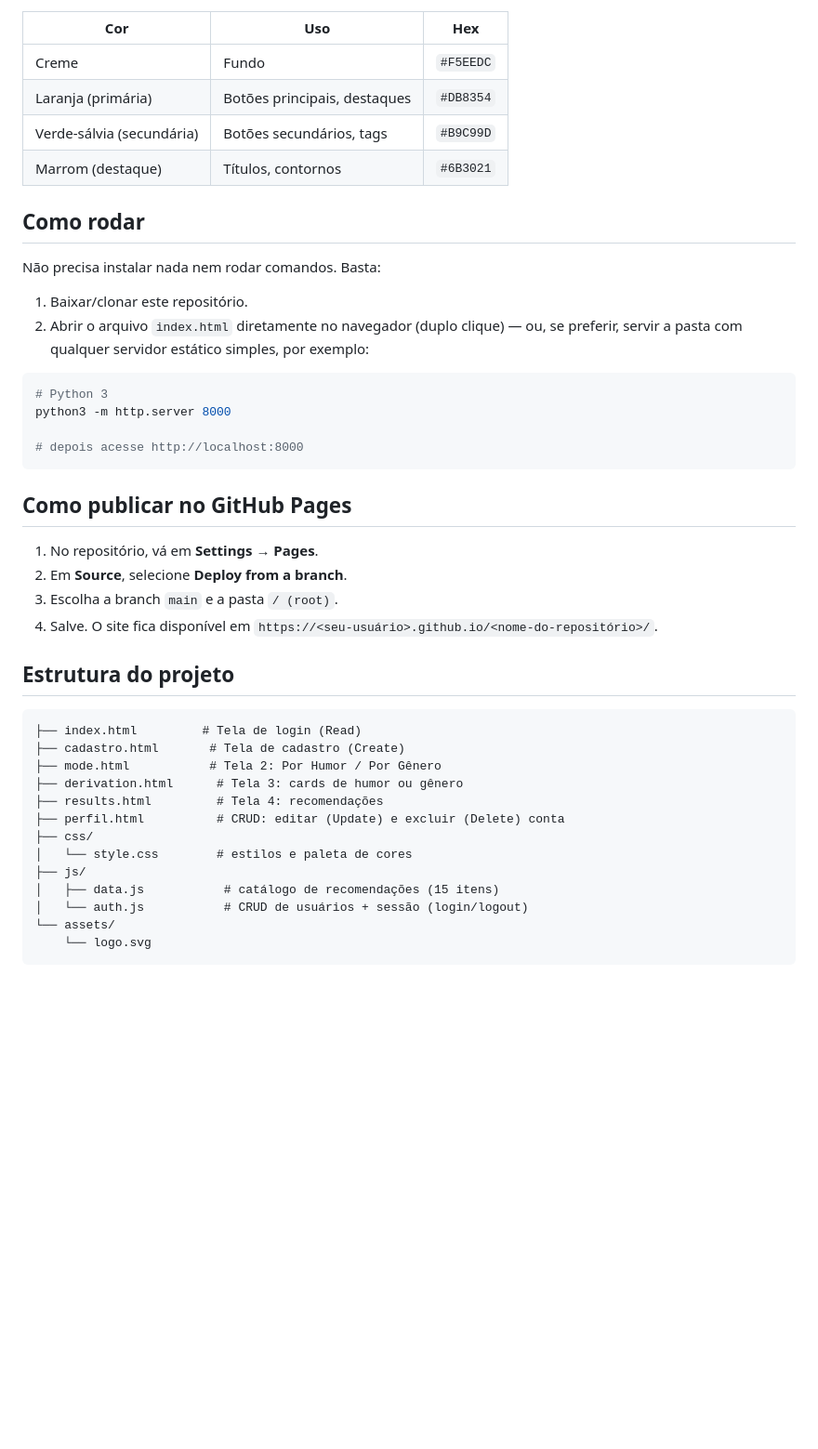
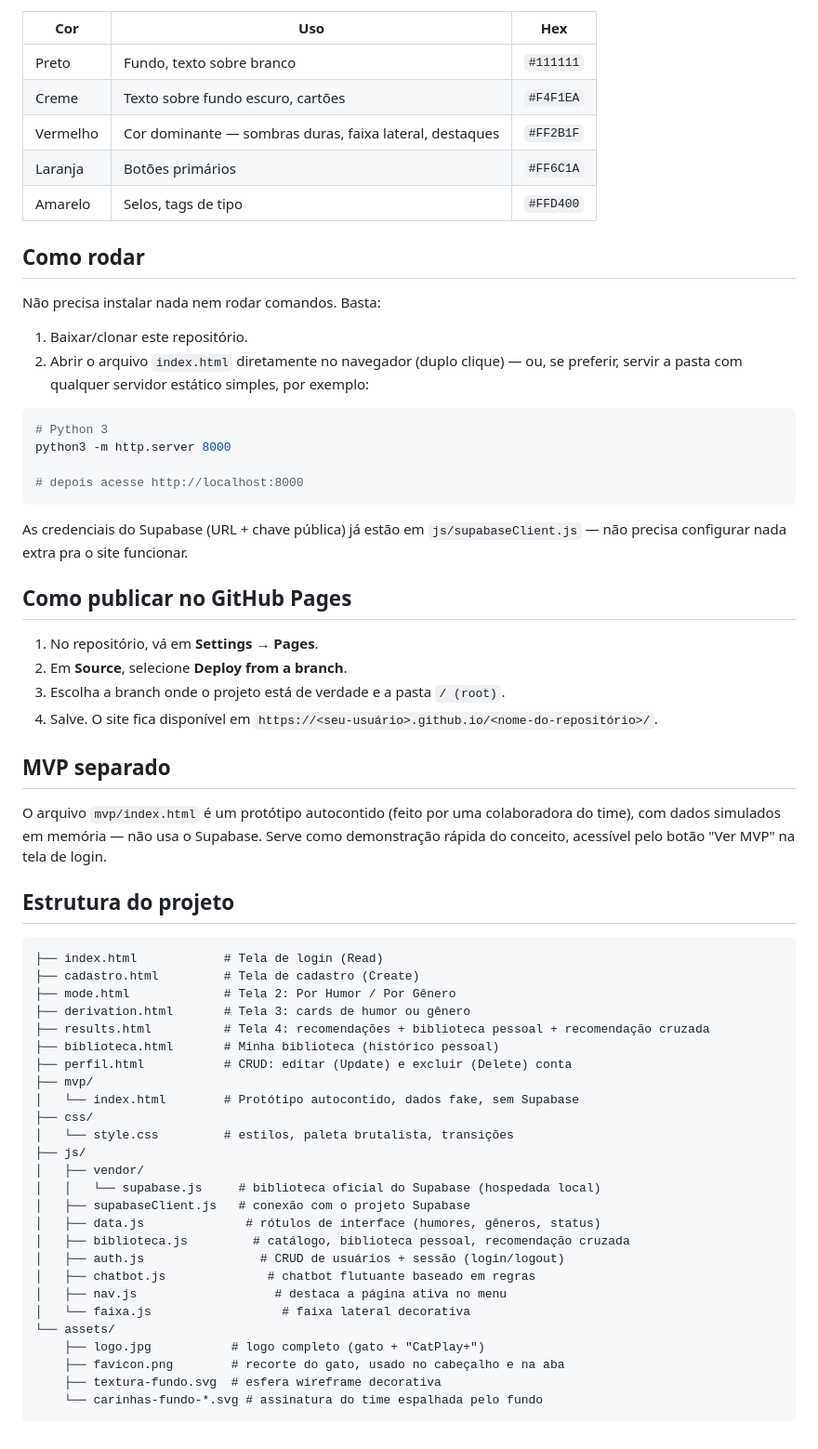
Before and after one commit to Atlas436/CatPlay-HTML, a Markdown page: README.md, the part around one of its changes. Shown at 93% size. GitHub-like rendering; blank space fills up the shorter version.

````diff
--- a/README.md
+++ b/README.md
@@ -44,10 +68,11 @@ Extraída da logo (gato lendo + patinha), definida em `css/style.css`:
 
 | Cor | Uso | Hex |
 | --- | --- | --- |
-| Creme | Fundo | `#F5EEDC` |
-| Laranja (primária) | Botões principais, destaques | `#DB8354` |
-| Verde-sálvia (secundária) | Botões secundários, tags | `#B9C99D` |
-| Marrom (destaque) | Títulos, contornos | `#6B3021` |
+| Preto | Fundo, texto sobre branco | `#111111` |
+| Creme | Texto sobre fundo escuro, cartões | `#F4F1EA` |
+| Vermelho | Cor dominante — sombras duras, faixa lateral, destaques | `#FF2B1F` |
+| Laranja | Botões primários | `#FF6C1A` |
+| Amarelo | Selos, tags de tipo | `#FFD400` |
 
 ## Como rodar
 
@@ -63,27 +88,46 @@ python3 -m http.server 8000
 # depois acesse http://localhost:8000
 ```
 
+As credenciais do Supabase (URL + chave pública) já estão em `js/supabaseClient.js` — não precisa configurar nada extra pra o site funcionar.
+
 ## Como publicar no GitHub Pages
 
 1. No repositório, vá em **Settings → Pages**.
 2. Em **Source**, selecione **Deploy from a branch**.
-3. Escolha a branch `main` e a pasta `/ (root)`.
+3. Escolha a branch onde o projeto está de verdade e a pasta `/ (root)`.
 4. Salve. O site fica disponível em `https://<seu-usuário>.github.io/<nome-do-repositório>/`.
+
+## MVP separado
+
+O arquivo `mvp/index.html` é um protótipo autocontido (feito por uma colaboradora do time), com dados simulados em memória — não usa o Supabase. Serve como demonstração rápida do conceito, acessível pelo botão "Ver MVP" na tela de login.
 
 ## Estrutura do projeto
 
 ```
-├── index.html         # Tela de login (Read)
-├── cadastro.html       # Tela de cadastro (Create)
-├── mode.html           # Tela 2: Por Humor / Por Gênero
-├── derivation.html      # Tela 3: cards de humor ou gênero
-├── results.html         # Tela 4: recomendações
-├── perfil.html          # CRUD: editar (Update) e excluir (Delete) conta
+├── index.html            # Tela de login (Read)
+├── cadastro.html         # Tela de cadastro (Create)
+├── mode.html             # Tela 2: Por Humor / Por Gênero
+├── derivation.html       # Tela 3: cards de humor ou gênero
+├── results.html          # Tela 4: recomendações + biblioteca pessoal + recomendação cruzada
+├── biblioteca.html       # Minha biblioteca (histórico pessoal)
+├── perfil.html           # CRUD: editar (Update) e excluir (Delete) conta
+├── mvp/
+│   └── index.html        # Protótipo autocontido, dados fake, sem Supabase
 ├── css/
-│   └── style.css        # estilos e paleta de cores
+│   └── style.css         # estilos, paleta brutalista, transições
 ├── js/
-│   ├── data.js           # catálogo de recomendações (15 itens)
-│   └── auth.js           # CRUD de usuários + sessão (login/logout)
+│   ├── vendor/
+│   │   └── supabase.js     # biblioteca oficial do Supabase (hospedada local)
+│   ├── supabaseClient.js   # conexão com o projeto Supabase
+│   ├── data.js              # rótulos de interface (humores, gêneros, status)
+│   ├── biblioteca.js         # catálogo, biblioteca pessoal, recomendação cruzada
+│   ├── auth.js                # CRUD de usuários + sessão (login/logout)
+│   ├── chatbot.js              # chatbot flutuante baseado em regras
+│   ├── nav.js                   # destaca a página ativa no menu
+│   └── faixa.js                  # faixa lateral decorativa
 └── assets/
-    └── logo.svg
+    ├── logo.jpg           # logo completo (gato + "CatPlay+")
+    ├── favicon.png        # recorte do gato, usado no cabeçalho e na aba
+    ├── textura-fundo.svg  # esfera wireframe decorativa
+    └── carinhas-fundo-*.svg # assinatura do time espalhada pelo fundo
 ```
````
Also changed, not shown: other parts of README.md (+33 -9 lines).
